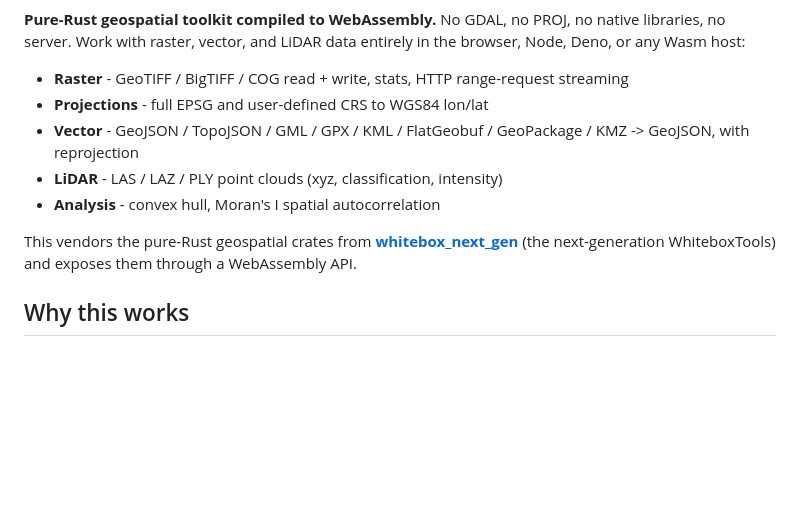
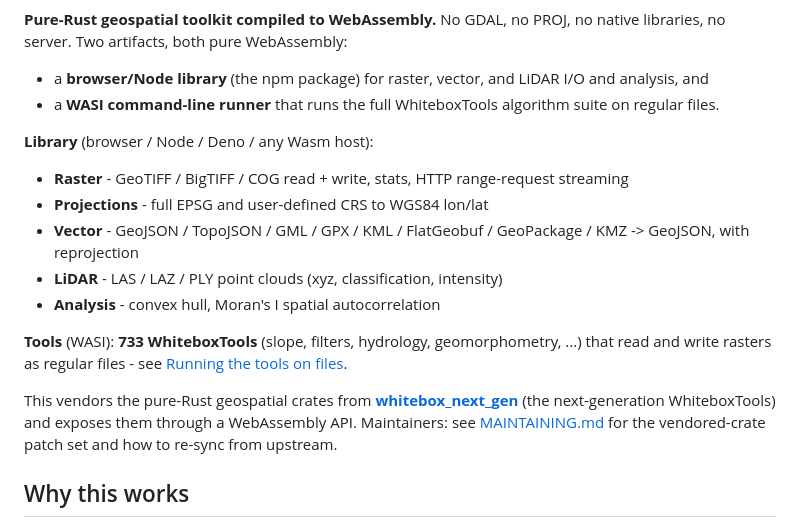
Before and after one commit to opengeos/whitebox-wasm, a Markdown page: README.md, the part around one of its changes. Rendered like a GitHub page; blank space fills up the shorter version.

Commit message:
docs: surface the WASI tool runner in the README intro
Add the WASI CLI badge, split the overview into the two artifacts (browser/Node
library + WASI tool runner), add a 'Tools (WASI): 733 WhiteboxTools' bullet
linking to the run-on-files section, and point maintainers at MAINTAINING.md.

```diff
--- a/README.md
+++ b/README.md
@@ -5,8 +6,14 @@
 [![Live demo](https://img.shields.io/badge/demo-GitHub%20Pages-blue)](https://opengeos.github.io/whitebox-wasm/)
 
 **Pure-Rust geospatial toolkit compiled to WebAssembly.** No GDAL, no PROJ, no
-native libraries, no server. Work with raster, vector, and LiDAR data entirely
-in the browser, Node, Deno, or any Wasm host:
+native libraries, no server. Two artifacts, both pure WebAssembly:
+
+- a **browser/Node library** (the npm package) for raster, vector, and LiDAR I/O
+  and analysis, and
+- a **WASI command-line runner** that runs the full WhiteboxTools algorithm suite
+  on regular files.
+
+**Library** (browser / Node / Deno / any Wasm host):
 
 - **Raster** - GeoTIFF / BigTIFF / COG read + write, stats, HTTP range-request streaming
 - **Projections** - full EPSG and user-defined CRS to WGS84 lon/lat
@@ -14,9 +21,15 @@ in the browser, Node, Deno, or any Wasm host:
 - **LiDAR** - LAS / LAZ / PLY point clouds (xyz, classification, intensity)
 - **Analysis** - convex hull, Moran's I spatial autocorrelation
 
+**Tools** (WASI): **733 WhiteboxTools** (slope, filters, hydrology,
+geomorphometry, ...) that read and write rasters as regular files - see
+[Running the tools on files](#wbtools_oss-tools-on-real-files-wasi).
+
 This vendors the pure-Rust geospatial crates from
 [**whitebox_next_gen**](https://github.com/jblindsay/whitebox_next_gen) (the
 next-generation WhiteboxTools) and exposes them through a WebAssembly API.
+Maintainers: see [MAINTAINING.md](MAINTAINING.md) for the vendored-crate patch
+set and how to re-sync from upstream.
 
 ## Why this works
 
```
Also changed, not shown: other parts of README.md (+1 -0 lines).
